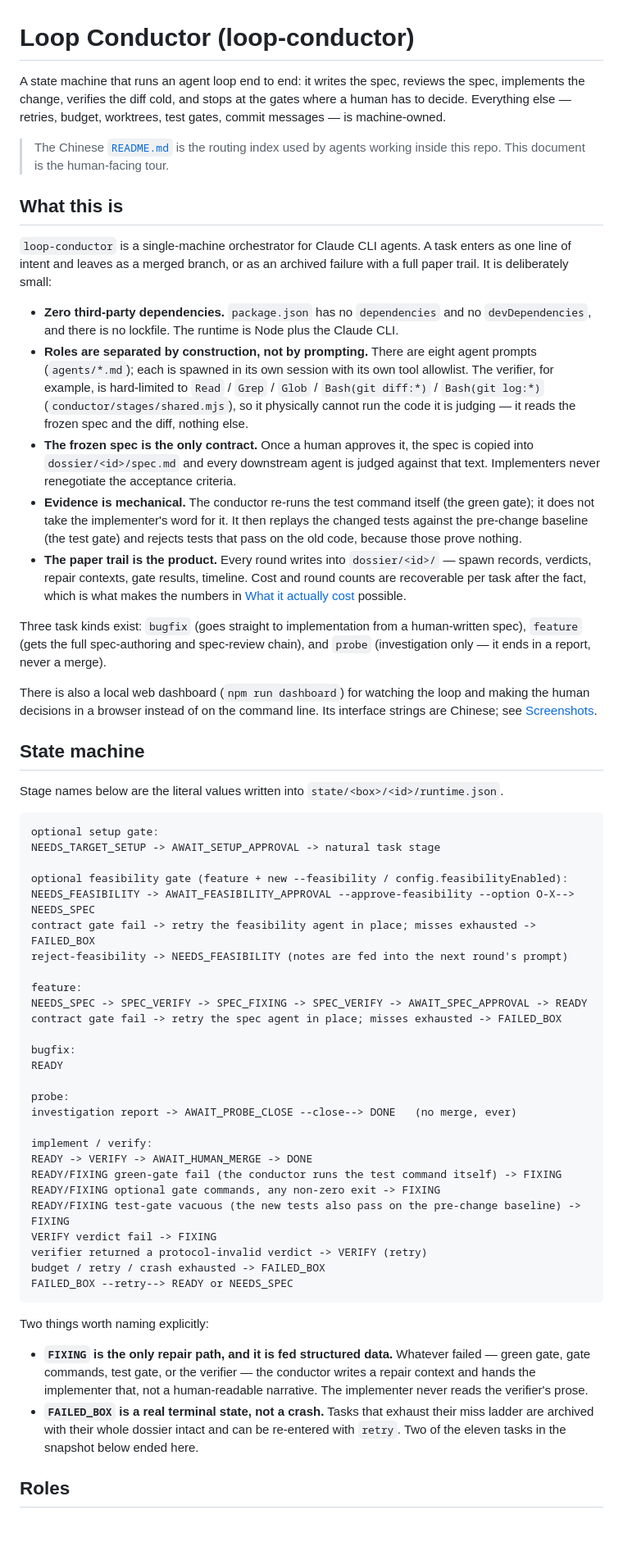
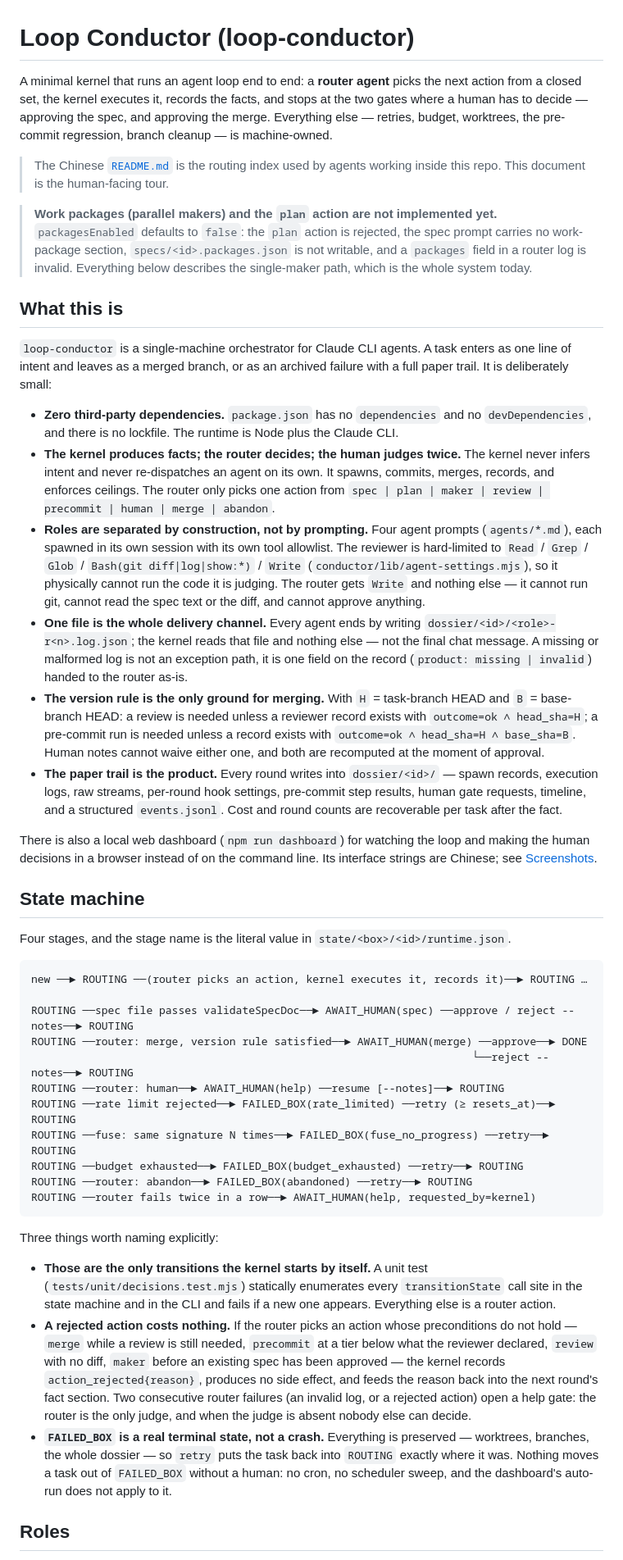
Before and after one commit to jupiter-Pulin/loop-conductor, a Markdown page: README.en.md, the part around one of its changes. Shown at 82% size. Rendered like a GitHub page; blank space fills up the shorter version.

````diff
--- a/README.en.md
+++ b/README.en.md
@@ -1,61 +1,47 @@
 # Loop Conductor (loop-conductor)
 
-A state machine that runs an agent loop end to end: it writes the spec, reviews the spec, implements the change, verifies the diff cold, and stops at the gates where a human has to decide. Everything else — retries, budget, worktrees, test gates, commit messages — is machine-owned.
+A minimal kernel that runs an agent loop end to end: a **router agent** picks the next action from a closed set, the kernel executes it, records the facts, and stops at the two gates where a human has to decide — approving the spec, and approving the merge. Everything else — retries, budget, worktrees, the pre-commit regression, branch cleanup — is machine-owned.
 
 > The Chinese [`README.md`](README.md) is the routing index used by agents working inside this repo. This document is the human-facing tour.
+
+> **Work packages (parallel makers) and the `plan` action are not implemented yet.** `packagesEnabled` defaults to `false`: the `plan` action is rejected, the spec prompt carries no work-package section, `specs/<id>.packages.json` is not writable, and a `packages` field in a router log is invalid. Everything below describes the single-maker path, which is the whole system today.
 
 ## What this is
 
 `loop-conductor` is a single-machine orchestrator for Claude CLI agents. A task enters as one line of intent and leaves as a merged branch, or as an archived failure with a full paper trail. It is deliberately small:
 
 - **Zero third-party dependencies.** `package.json` has no `dependencies` and no `devDependencies`, and there is no lockfile. The runtime is Node plus the Claude CLI.
-- **Roles are separated by construction, not by prompting.** There are eight agent prompts (`agents/*.md`); each is spawned in its own session with its own tool allowlist. The verifier, for example, is hard-limited to `Read` / `Grep` / `Glob` / `Bash(git diff:*)` / `Bash(git log:*)` (`conductor/stages/shared.mjs`), so it physically cannot run the code it is judging — it reads the frozen spec and the diff, nothing else.
-- **The frozen spec is the only contract.** Once a human approves it, the spec is copied into `dossier/<id>/spec.md` and every downstream agent is judged against that text. Implementers never renegotiate the acceptance criteria.
-- **Evidence is mechanical.** The conductor re-runs the test command itself (the green gate); it does not take the implementer's word for it. It then replays the changed tests against the pre-change baseline (the test gate) and rejects tests that pass on the old code, because those prove nothing.
-- **The paper trail is the product.** Every round writes into `dossier/<id>/` — spawn records, verdicts, repair contexts, gate results, timeline. Cost and round counts are recoverable per task after the fact, which is what makes the numbers in [What it actually cost](#what-it-actually-cost) possible.
-
-Three task kinds exist: `bugfix` (goes straight to implementation from a human-written spec), `feature` (gets the full spec-authoring and spec-review chain), and `probe` (investigation only — it ends in a report, never a merge).
+- **The kernel produces facts; the router decides; the human judges twice.** The kernel never infers intent and never re-dispatches an agent on its own. It spawns, commits, merges, records, and enforces ceilings. The router only picks one action from `spec | plan | maker | review | precommit | human | merge | abandon`.
+- **Roles are separated by construction, not by prompting.** Four agent prompts (`agents/*.md`), each spawned in its own session with its own tool allowlist. The reviewer is hard-limited to `Read` / `Grep` / `Glob` / `Bash(git diff|log|show:*)` / `Write` (`conductor/lib/agent-settings.mjs`), so it physically cannot run the code it is judging. The router gets `Write` and nothing else — it cannot run git, cannot read the spec text or the diff, and cannot approve anything.
+- **One file is the whole delivery channel.** Every agent ends by writing `dossier/<id>/<role>-r<n>.log.json`; the kernel reads that file and nothing else — not the final chat message. A missing or malformed log is not an exception path, it is one field on the record (`product: missing | invalid`) handed to the router as-is.
+- **The version rule is the only ground for merging.** With `H` = task-branch HEAD and `B` = base-branch HEAD: a review is needed unless a reviewer record exists with `outcome=ok ∧ head_sha=H`; a pre-commit run is needed unless a record exists with `outcome=ok ∧ head_sha=H ∧ base_sha=B`. Human notes cannot waive either one, and both are recomputed at the moment of approval.
+- **The paper trail is the product.** Every round writes into `dossier/<id>/` — spawn records, execution logs, raw streams, per-round hook settings, pre-commit step results, human gate requests, timeline, and a structured `events.jsonl`. Cost and round counts are recoverable per task after the fact.
 
 There is also a local web dashboard (`npm run dashboard`) for watching the loop and making the human decisions in a browser instead of on the command line. Its interface strings are Chinese; see [Screenshots](#screenshots).
 
 ## State machine
 
-Stage names below are the literal values written into `state/<box>/<id>/runtime.json`.
+Four stages, and the stage name is the literal value in `state/<box>/<id>/runtime.json`.
 
 ```text
-optional setup gate:
-NEEDS_TARGET_SETUP -> AWAIT_SETUP_APPROVAL -> natural task stage
+new ──► ROUTING ──(router picks an action, kernel executes it, records it)──► ROUTING …
 
-optional feasibility gate (feature + new --feasibility / config.feasibilityEnabled):
-NEEDS_FEASIBILITY -> AWAIT_FEASIBILITY_APPROVAL --approve-feasibility --option O-X--> NEEDS_SPEC
-contract gate fail -> retry the feasibility agent in place; misses exhausted -> FAILED_BOX
-reject-feasibility -> NEEDS_FEASIBILITY (notes are fed into the next round's prompt)
-
-feature:
-NEEDS_SPEC -> SPEC_VERIFY -> SPEC_FIXING -> SPEC_VERIFY -> AWAIT_SPEC_APPROVAL -> READY
-contract gate fail -> retry the spec agent in place; misses exhausted -> FAILED_BOX
-
-bugfix:
-READY
-
-probe:
-investigation report -> AWAIT_PROBE_CLOSE --close--> DONE   (no merge, ever)
-
-implement / verify:
-READY -> VERIFY -> AWAIT_HUMAN_MERGE -> DONE
-READY/FIXING green-gate fail (the conductor runs the test command itself) -> FIXING
-READY/FIXING optional gate commands, any non-zero exit -> FIXING
-READY/FIXING test-gate vacuous (the new tests also pass on the pre-change baseline) -> FIXING
-VERIFY verdict fail -> FIXING
-verifier returned a protocol-invalid verdict -> VERIFY (retry)
-budget / retry / crash exhausted -> FAILED_BOX
-FAILED_BOX --retry--> READY or NEEDS_SPEC
+ROUTING ──spec file passes validateSpecDoc──► AWAIT_HUMAN(spec) ──approve / reject --notes──► ROUTING
+ROUTING ──router: merge, version rule satisfied──► AWAIT_HUMAN(merge) ──approve──► DONE
+                                                                     └──reject --notes──► ROUTING
+ROUTING ──router: human──► AWAIT_HUMAN(help) ──resume [--notes]──► ROUTING
+ROUTING ──rate limit rejected──► FAILED_BOX(rate_limited) ──retry (≥ resets_at)──► ROUTING
+ROUTING ──fuse: same signature N times──► FAILED_BOX(fuse_no_progress) ──retry──► ROUTING
+ROUTING ──budget exhausted──► FAILED_BOX(budget_exhausted) ──retry──► ROUTING
+ROUTING ──router: abandon──► FAILED_BOX(abandoned) ──retry──► ROUTING
+ROUTING ──router fails twice in a row──► AWAIT_HUMAN(help, requested_by=kernel)
 ```
 
-Two things worth naming explicitly:
+Three things worth naming explicitly:
 
-- **`FIXING` is the only repair path, and it is fed structured data.** Whatever failed — green gate, gate commands, test gate, or the verifier — the conductor writes a repair context and hands the implementer that, not a human-readable narrative. The implementer never reads the verifier's prose.
-- **`FAILED_BOX` is a real terminal state, not a crash.** Tasks that exhaust their miss ladder are archived with their whole dossier intact and can be re-entered with `retry`. Two of the eleven tasks in the snapshot below ended here.
+- **Those are the only transitions the kernel starts by itself.** A unit test (`tests/unit/decisions.test.mjs`) statically enumerates every `transitionState` call site in the state machine and in the CLI and fails if a new one appears. Everything else is a router action.
+- **A rejected action costs nothing.** If the router picks an action whose preconditions do not hold — `merge` while a review is still needed, `precommit` at a tier below what the reviewer declared, `review` with no diff, `maker` before an existing spec has been approved — the kernel records `action_rejected{reason}`, produces no side effect, and feeds the reason back into the next round's fact section. Two consecutive router failures (an invalid log, or a rejected action) open a help gate: the router is the only judge, and when the judge is absent nobody else can decide.
+- **`FAILED_BOX` is a real terminal state, not a crash.** Everything is preserved — worktrees, branches, the whole dossier — so `retry` puts the task back into `ROUTING` exactly where it was. Nothing moves a task out of `FAILED_BOX` without a human: no cron, no scheduler sweep, and the dashboard's auto-run does not apply to it.
 
 ## Roles
 
````
Also changed, not shown: other parts of README.en.md (+63 -62 lines), docs/showcase/screenshot-checklist.md (+15 -15 lines).
